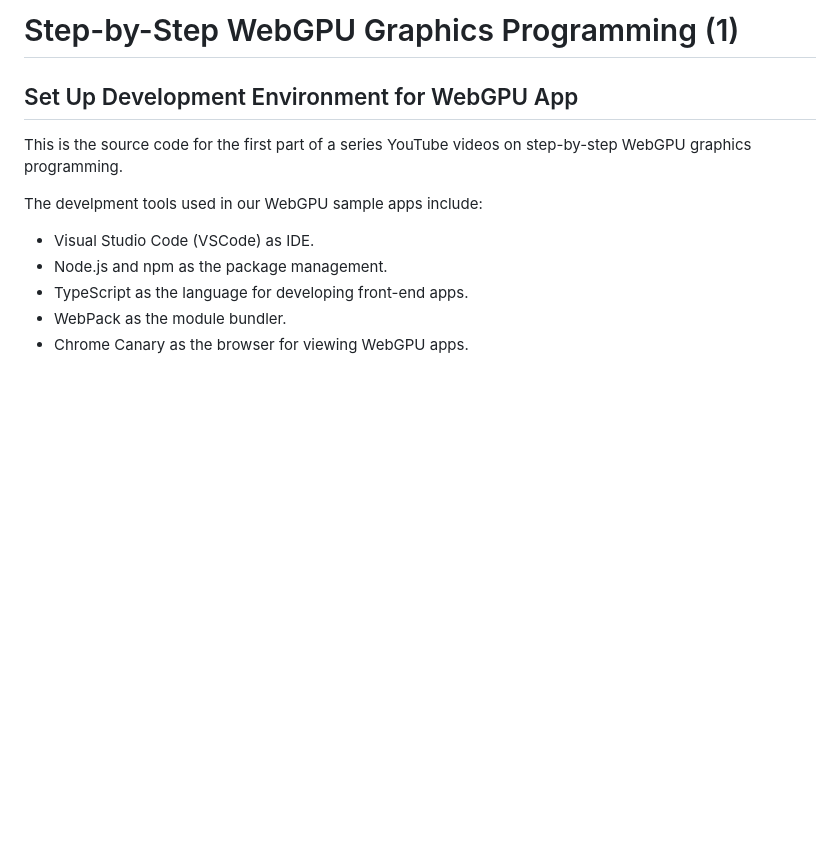
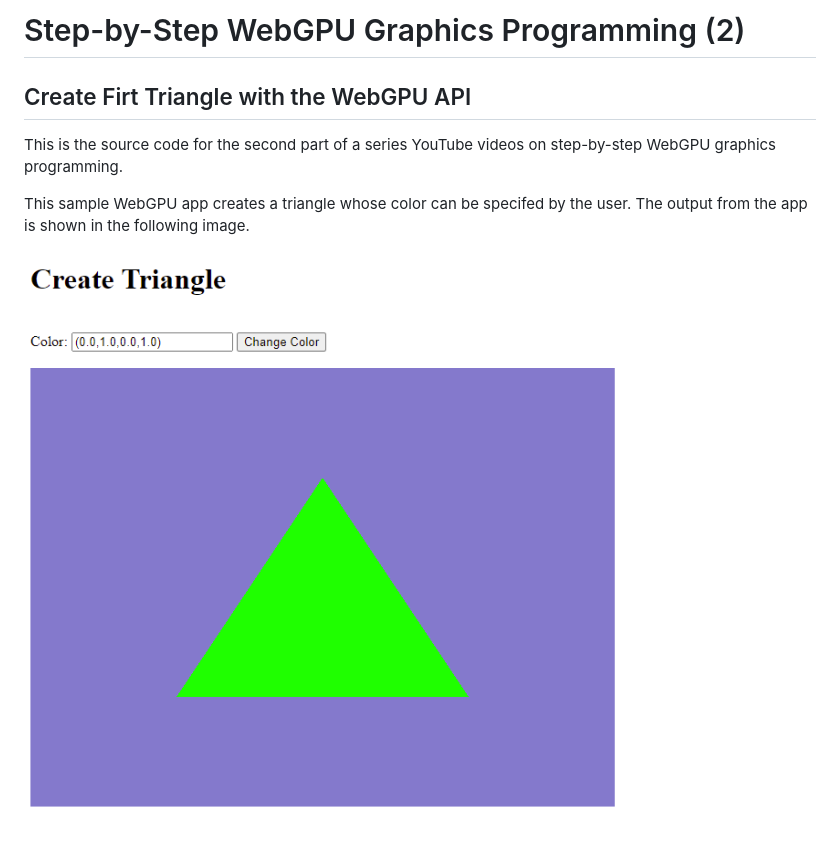
Before and after one commit to jack1232/webgpu02, a Markdown page: README.md, the part around the change. Rendered like a GitHub page; pictures changed too: assets/wg02-01.png (added); blank space fills up the shorter version.

Commit message:
initial commit

```diff
--- a/README.md
+++ b/README.md
@@ -1,12 +1,8 @@
-# Step-by-Step WebGPU Graphics Programming (1)
-## Set Up Development Environment for WebGPU App
+# Step-by-Step WebGPU Graphics Programming (2)
+## Create Firt Triangle with the WebGPU API
 
-This is the source code for the first part of a series YouTube videos on step-by-step WebGPU graphics programming.
+This is the source code for the second part of a series YouTube videos on step-by-step WebGPU graphics programming.
 
-The develpment tools used in our WebGPU sample apps include:
+This sample WebGPU app creates a triangle whose color can be specifed by the user. The output from the app is shown in the following image.
 
-* Visual Studio Code (VSCode) as IDE.
-* Node.js and npm as the package management.
-* TypeScript as the language for developing front-end apps.
-* WebPack as the module bundler.
-* Chrome Canary as the browser for viewing WebGPU apps.
+![wg02-01](assets/wg02-01.png)
```
